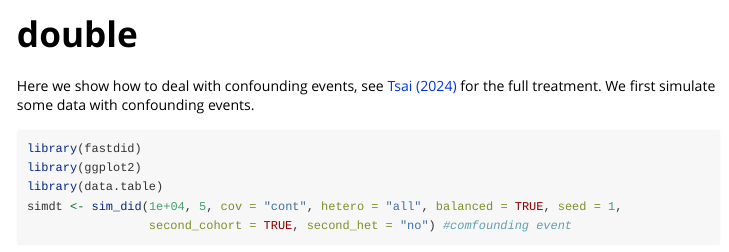
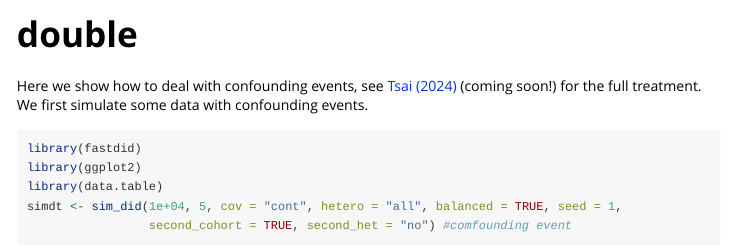
Before and after one commit to TsaiLintung/fastdid, an R Markdown document (vignettes/double.Rmd): the page in a window 1100 px wide, from its top. Rendered offline with R 4.5, knitr and Pandoc, with nearby package versions; some code elsewhere in the file could not run offline; common packages that the code uses without loading them are loaded.

Commit message:
add coming soon

````diff
--- a/vignettes/double.Rmd
+++ b/vignettes/double.Rmd
@@ -14,7 +14,7 @@ knitr::opts_chunk$set(
 )
 ```
 
-Here we show how to deal with confounding events, see [Tsai (2024)](not_ready_yet) for the full treatment. We first simulate some data with confounding events.
+Here we show how to deal with confounding events, see [Tsai (2024)](not_ready_yet) (coming soon!) for the full treatment. We first simulate some data with confounding events.
 
 ```{r setup}
 library(fastdid)
````
Also changed, not shown: README.md.
